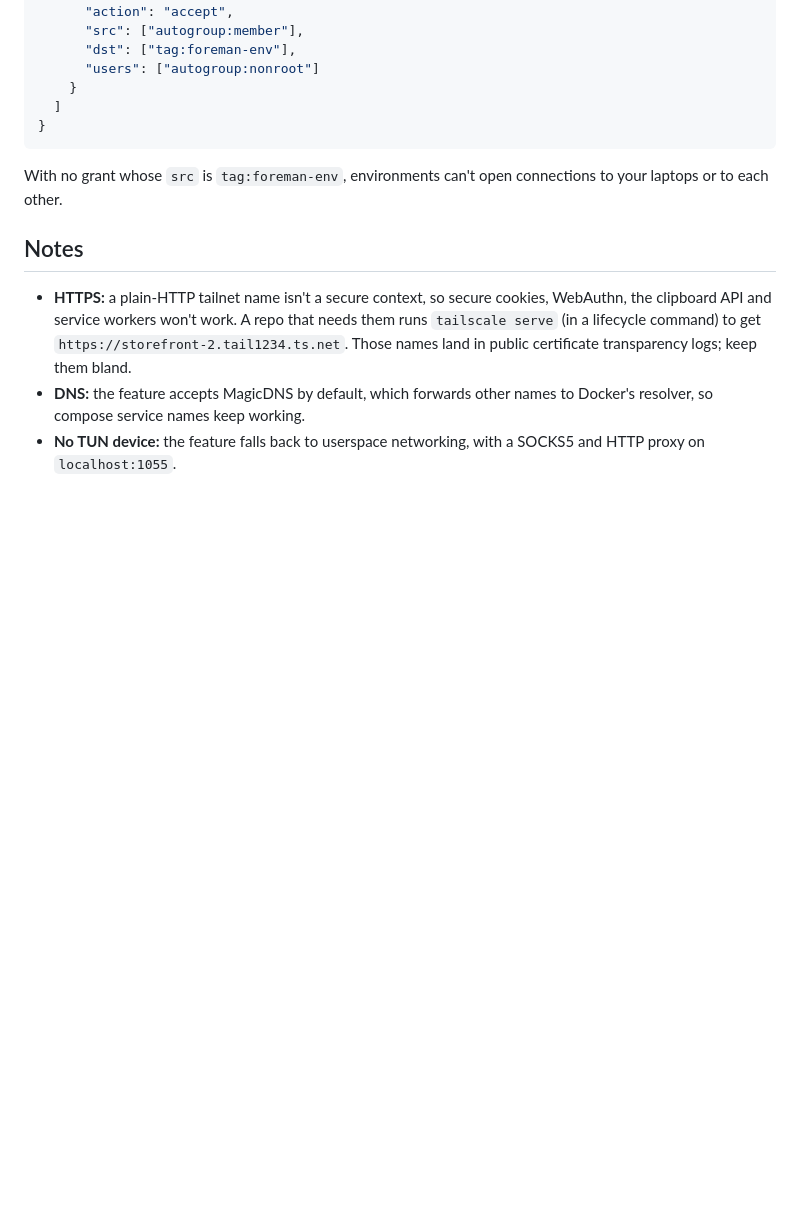
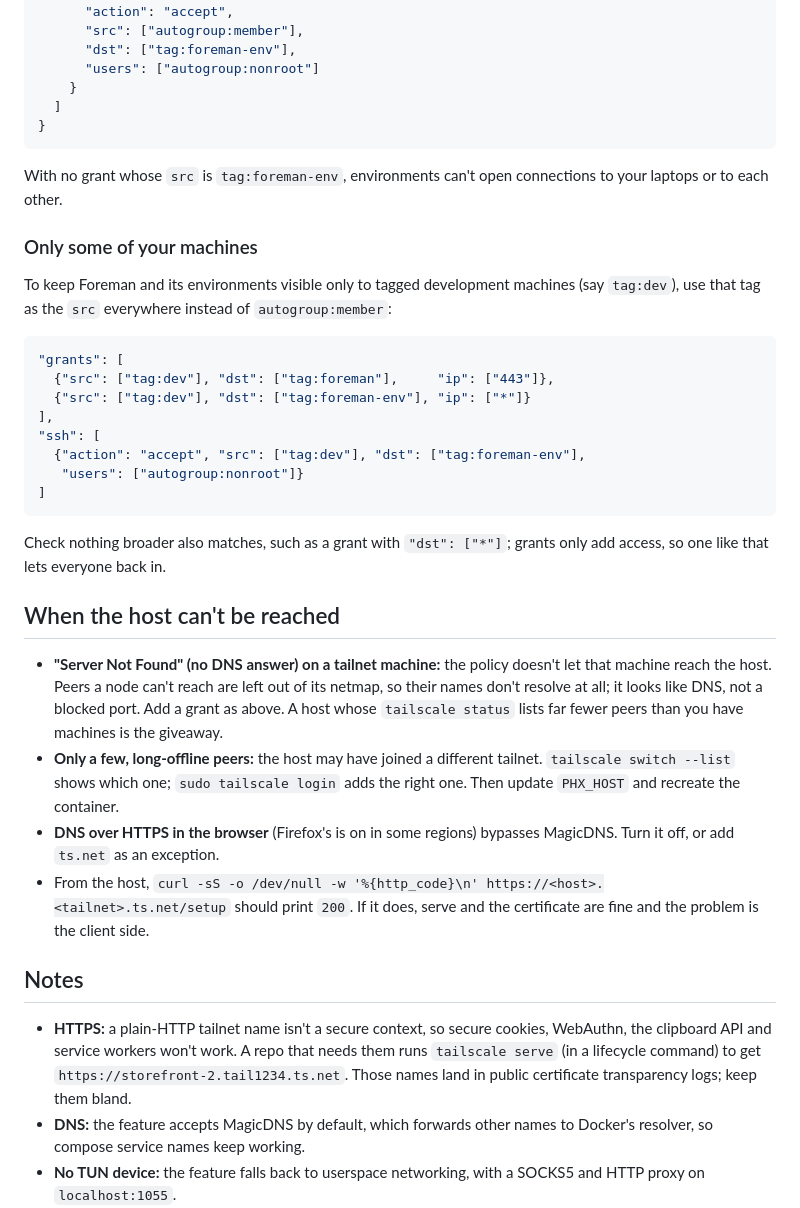
Before and after one commit to ntodd/foreman, a Markdown page: docs/setup/tailscale.md, the part around one of its changes. GitHub-like rendering; blank space fills up the shorter version.

````diff
--- a/docs/setup/tailscale.md
+++ b/docs/setup/tailscale.md
@@ -63,6 +89,44 @@ aren't granted.
 With no grant whose `src` is `tag:foreman-env`, environments can't open
 connections to your laptops or to each other.
 
+### Only some of your machines
+
+To keep Foreman and its environments visible only to tagged development
+machines (say `tag:dev`), use that tag as the `src` everywhere instead of
+`autogroup:member`:
+
+```jsonc
+"grants": [
+  {"src": ["tag:dev"], "dst": ["tag:foreman"],     "ip": ["443"]},
+  {"src": ["tag:dev"], "dst": ["tag:foreman-env"], "ip": ["*"]}
+],
+"ssh": [
+  {"action": "accept", "src": ["tag:dev"], "dst": ["tag:foreman-env"],
+   "users": ["autogroup:nonroot"]}
+]
+```
+
+Check nothing broader also matches, such as a grant with `"dst": ["*"]`;
+grants only add access, so one like that lets everyone back in.
+
+## When the host can't be reached
+
+- **"Server Not Found" (no DNS answer) on a tailnet machine:** the policy
+  doesn't let that machine reach the host. Peers a node can't reach are
+  left out of its netmap, so their names don't resolve at all; it looks
+  like DNS, not a blocked port. Add a grant as above. A host whose
+  `tailscale status` lists far fewer peers than you have machines is
+  the giveaway.
+- **Only a few, long-offline peers:** the host may have joined a
+  different tailnet. `tailscale switch --list` shows which one;
+  `sudo tailscale login` adds the right one. Then update `PHX_HOST` and
+  recreate the container.
+- **DNS over HTTPS in the browser** (Firefox's is on in some regions)
+  bypasses MagicDNS. Turn it off, or add `ts.net` as an exception.
+- From the host, `curl -sS -o /dev/null -w '%{http_code}\n'
+  https://<host>.<tailnet>.ts.net/setup` should print `200`. If it does,
+  serve and the certificate are fine and the problem is the client side.
+
 ## Notes
 
 - **HTTPS:** a plain-HTTP tailnet name isn't a secure context, so secure
````
Also changed, not shown: other parts of docs/setup/tailscale.md (+26 -0 lines), docs/setup/personal.md (+24 -2 lines).
